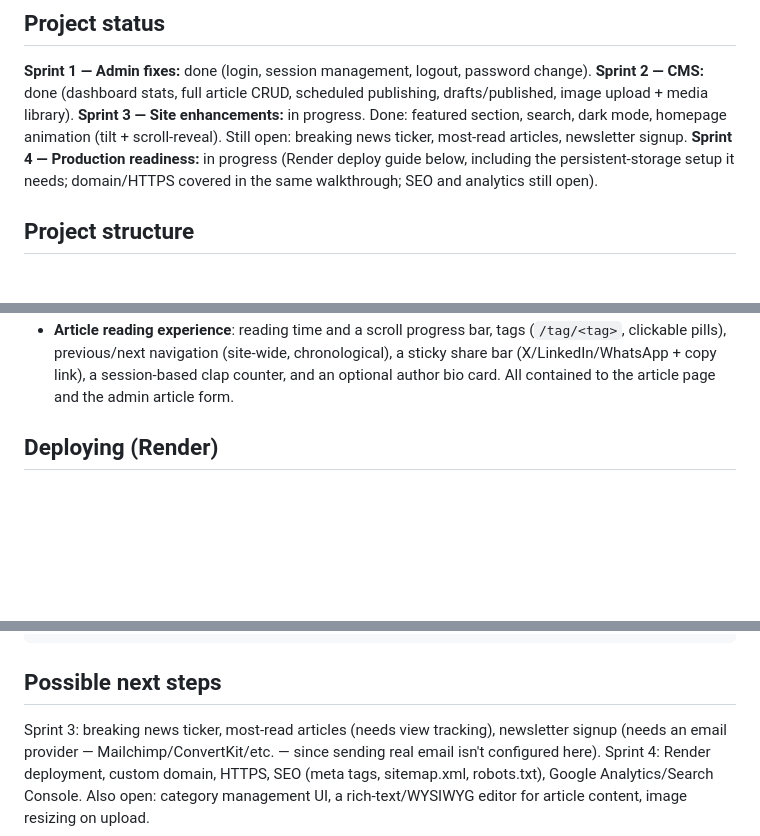
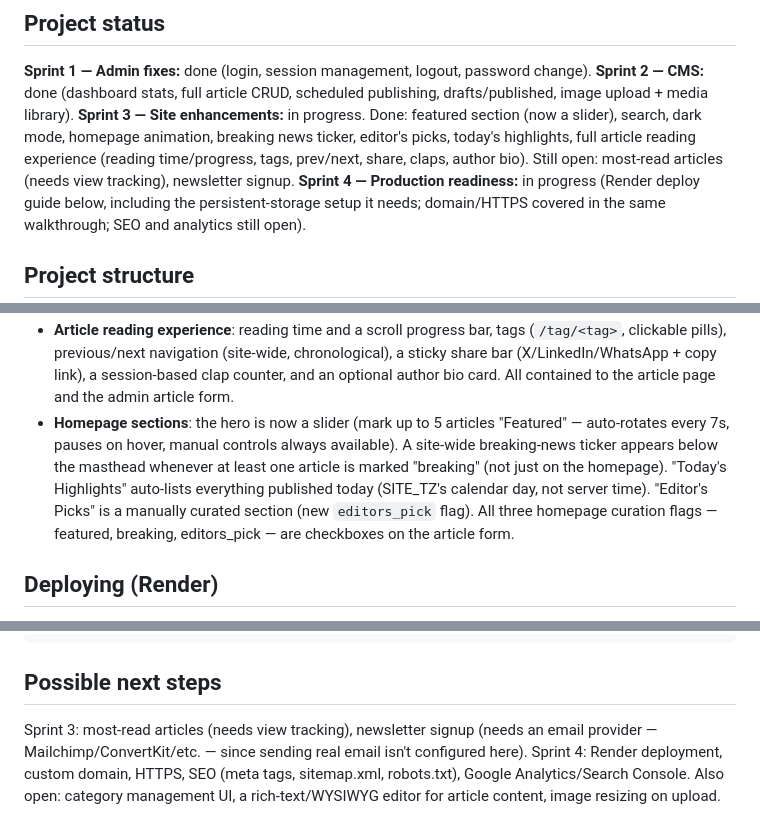
Before and after one commit to Liben4/negarit-business-news, a Markdown page: README.md, 3 parts joined by grey strips. Rendered like a GitHub page; blank space fills up the shorter version.

Commit message:
Document batch 2 homepage sections in README

```diff
--- a/README.md
+++ b/README.md
@@ -9,9 +9,12 @@ file for storage.
 **Sprint 1 — Admin fixes:** done (login, session management, logout, password change).
 **Sprint 2 — CMS:** done (dashboard stats, full article CRUD, scheduled
 publishing, drafts/published, image upload + media library).
-**Sprint 3 — Site enhancements:** in progress. Done: featured section,
-search, dark mode, homepage animation (tilt + scroll-reveal). Still open:
-breaking news ticker, most-read articles, newsletter signup.
+**Sprint 3 — Site enhancements:** in progress. Done: featured section
+(now a slider), search, dark mode, homepage animation, breaking news
+ticker, editor's picks, today's highlights, full article reading
+experience (reading time/progress, tags, prev/next, share, claps, author
+bio). Still open: most-read articles (needs view tracking), newsletter
+signup.
 **Sprint 4 — Production readiness:** in progress (Render deploy guide below,
 including the persistent-storage setup it needs; domain/HTTPS covered in
 the same walkthrough; SEO and analytics still open).
@@ -163,6 +166,15 @@ locally too if you use `python-dotenv`, not included by default):
   (site-wide, chronological), a sticky share bar (X/LinkedIn/WhatsApp +
   copy link), a session-based clap counter, and an optional author bio
   card. All contained to the article page and the admin article form.
+- **Homepage sections**: the hero is now a slider (mark up to 5 articles
+  "Featured" — auto-rotates every 7s, pauses on hover, manual controls
+  always available). A site-wide breaking-news ticker appears below the
+  masthead whenever at least one article is marked "breaking" (not just
+  on the homepage). "Today's Highlights" auto-lists everything published
+  today (SITE_TZ's calendar day, not server time). "Editor's Picks" is a
+  manually curated section (new `editors_pick` flag). All three homepage
+  curation flags — featured, breaking, editors_pick — are checkboxes on
+  the article form.
 
 ## Deploying (Render)
 
@@ -304,9 +316,9 @@ git push -u origin main
 
 ## Possible next steps
 
-Sprint 3: breaking news ticker, most-read articles (needs view tracking),
-newsletter signup (needs an email provider — Mailchimp/ConvertKit/etc. —
-since sending real email isn't configured here). Sprint 4: Render
-deployment, custom domain, HTTPS, SEO (meta tags, sitemap.xml, robots.txt),
-Google Analytics/Search Console. Also open: category management UI, a
+Sprint 3: most-read articles (needs view tracking), newsletter signup
+(needs an email provider — Mailchimp/ConvertKit/etc. — since sending real
+email isn't configured here). Sprint 4: Render deployment, custom domain,
+HTTPS, SEO (meta tags, sitemap.xml, robots.txt), Google Analytics/Search
+Console. Also open: category management UI, a
 rich-text/WYSIWYG editor for article content, image resizing on upload.
```
